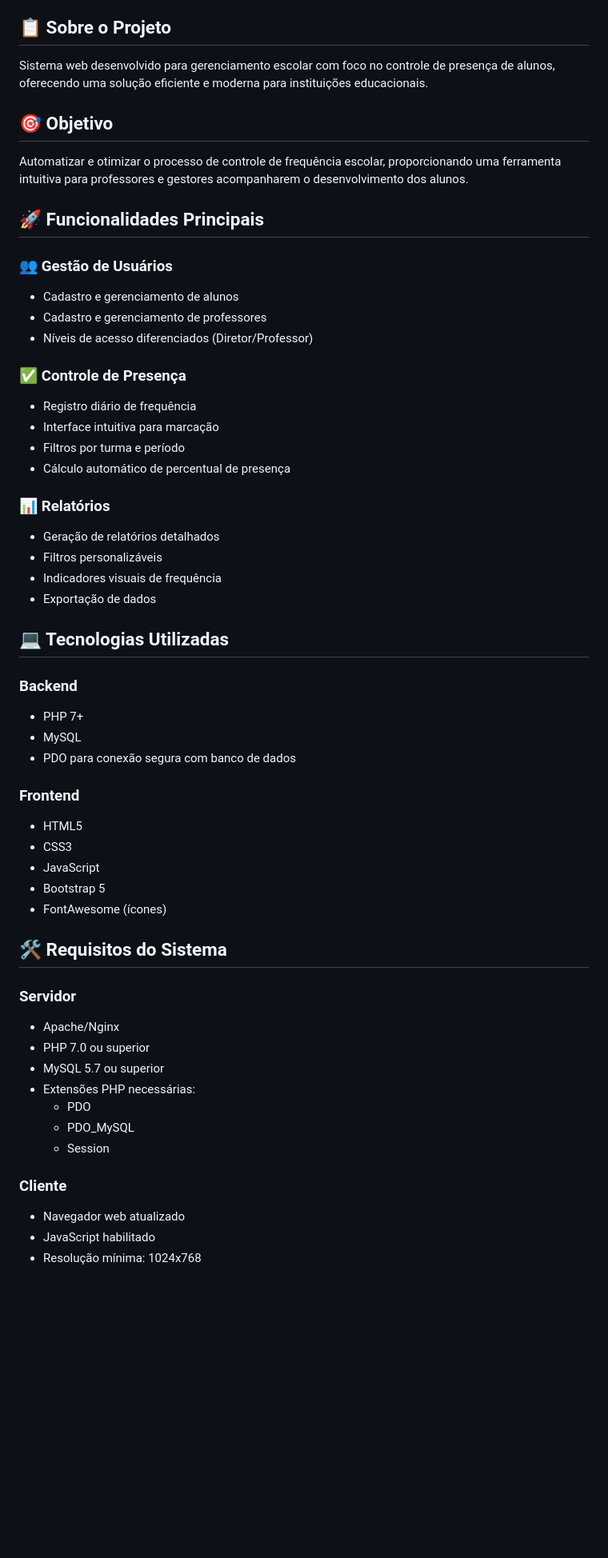
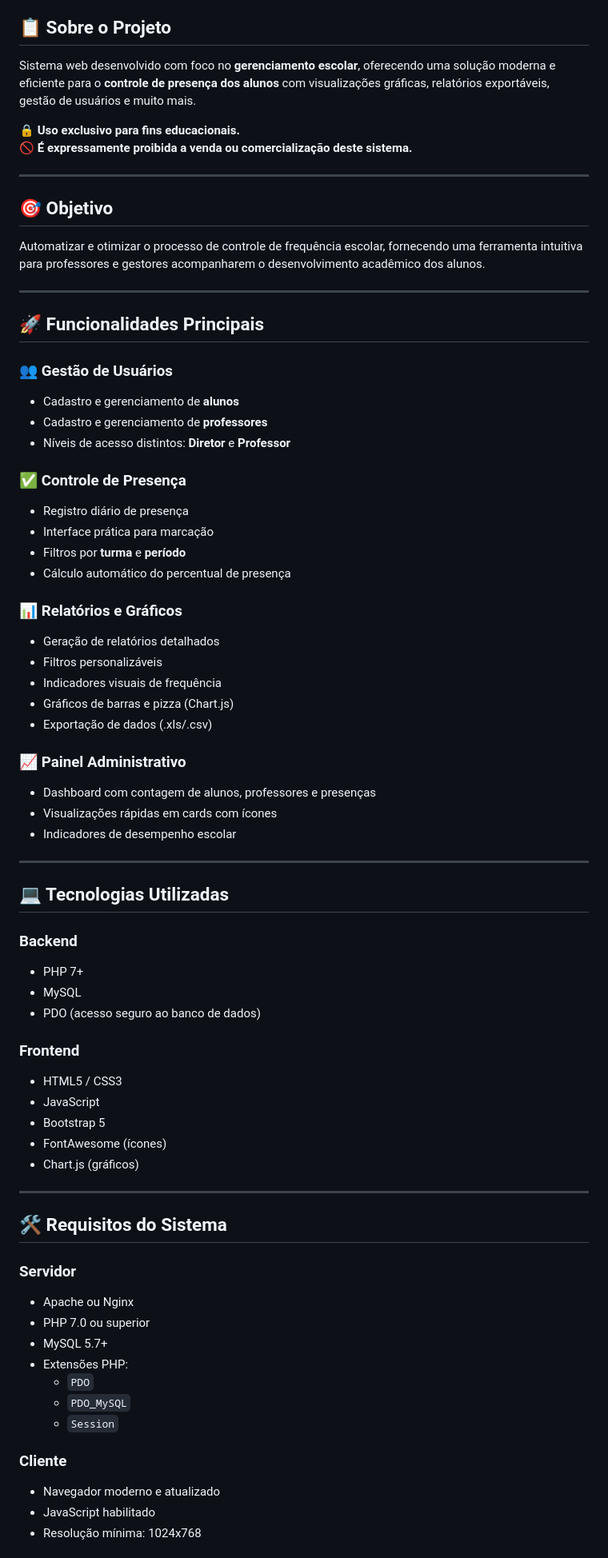
Before and after one commit to bituserdev/PROJETO-GESTAO-CHECHES-COMUNITARIAS-PEX-DESCOMPLICA, a Markdown page: README.md, the part around the change printed below. Shown: that part at 80% size. Drawn GitHub-style; blank space fills up the shorter version.

```diff
--- a/README.md
+++ b/README.md
@@ -7,56 +17,75 @@
 
 ## 📋 Sobre o Projeto
-Sistema web desenvolvido para gerenciamento escolar com foco no controle de presença de alunos, oferecendo uma solução eficiente e moderna para instituições educacionais.
+
+Sistema web desenvolvido com foco no **gerenciamento escolar**, oferecendo uma solução moderna e eficiente para o **controle de presença dos alunos** com visualizações gráficas, relatórios exportáveis, gestão de usuários e muito mais.
+
+🔒 **Uso exclusivo para fins educacionais.**
+🚫 **É expressamente proibida a venda ou comercialização deste sistema.**
+
+---
 
 ## 🎯 Objetivo
-Automatizar e otimizar o processo de controle de frequência escolar, proporcionando uma ferramenta intuitiva para professores e gestores acompanharem o desenvolvimento dos alunos.
+
+Automatizar e otimizar o processo de controle de frequência escolar, fornecendo uma ferramenta intuitiva para professores e gestores acompanharem o desenvolvimento acadêmico dos alunos.
+
+---
 
 ## 🚀 Funcionalidades Principais
 
 ### 👥 Gestão de Usuários
-- Cadastro e gerenciamento de alunos
-- Cadastro e gerenciamento de professores
-- Níveis de acesso diferenciados (Diretor/Professor)
+- Cadastro e gerenciamento de **alunos**
+- Cadastro e gerenciamento de **professores**
+- Níveis de acesso distintos: **Diretor** e **Professor**
 
 ### ✅ Controle de Presença
-- Registro diário de frequência
-- Interface intuitiva para marcação
-- Filtros por turma e período
-- Cálculo automático de percentual de presença
+- Registro diário de presença
+- Interface prática para marcação
+- Filtros por **turma** e **período**
+- Cálculo automático do percentual de presença
 
-### 📊 Relatórios
+### 📊 Relatórios e Gráficos
 - Geração de relatórios detalhados
 - Filtros personalizáveis
 - Indicadores visuais de frequência
-- Exportação de dados
+- Gráficos de barras e pizza (Chart.js)
+- Exportação de dados (.xls/.csv)
+
+### 📈 Painel Administrativo
+- Dashboard com contagem de alunos, professores e presenças
+- Visualizações rápidas em cards com ícones
+- Indicadores de desempenho escolar
+
+---
 
 ## 💻 Tecnologias Utilizadas
 
 ### Backend
 - PHP 7+
 - MySQL
-- PDO para conexão segura com banco de dados
+- PDO (acesso seguro ao banco de dados)
 
 ### Frontend
-- HTML5
-- CSS3
+- HTML5 / CSS3
 - JavaScript
 - Bootstrap 5
 - FontAwesome (ícones)
+- Chart.js (gráficos)
+
+---
 
 ## 🛠️ Requisitos do Sistema
 
 ### Servidor
-- Apache/Nginx
+- Apache ou Nginx
 - PHP 7.0 ou superior
-- MySQL 5.7 ou superior
-- Extensões PHP necessárias:
-  - PDO
-  - PDO_MySQL
-  - Session
+- MySQL 5.7+
+- Extensões PHP:
+  - `PDO`
+  - `PDO_MySQL`
+  - `Session`
 
 ### Cliente
-- Navegador web atualizado
+- Navegador moderno e atualizado
 - JavaScript habilitado
 - Resolução mínima: 1024x768
 
```
Also changed, not shown: other parts of README.md (+70 -36 lines).
